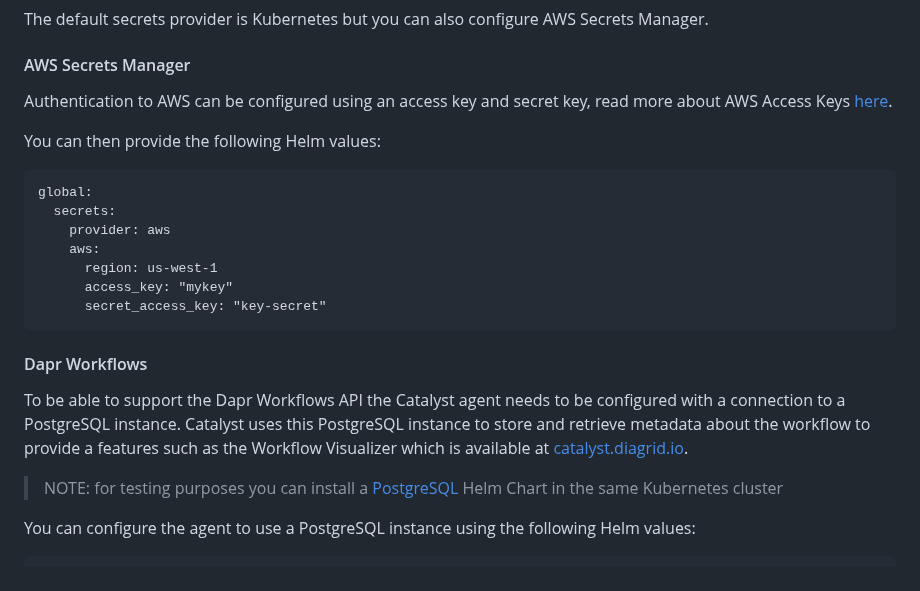
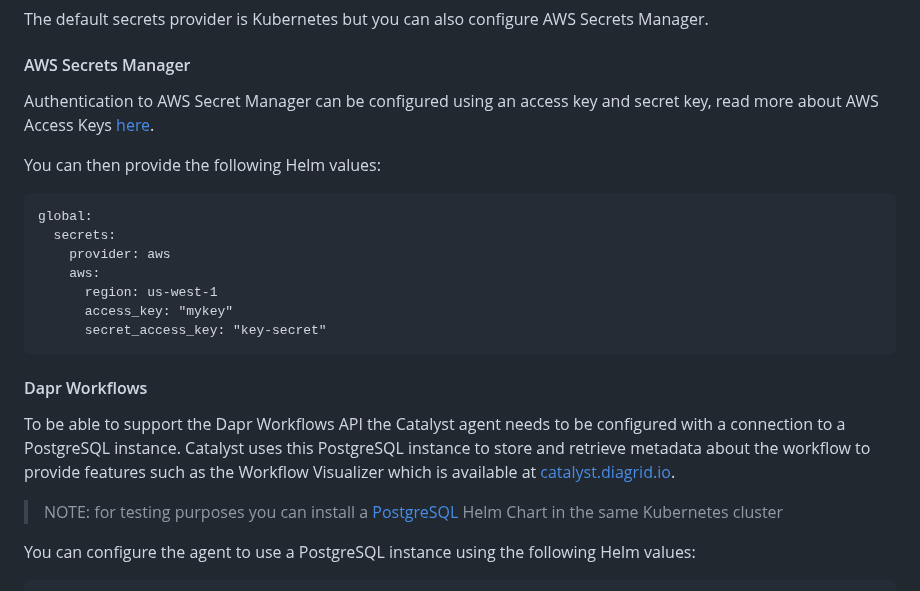
Before and after one commit to diagridio/charts, a Markdown page: README.md, the part around the change. Drawn GitHub-style.

Commit message:
Update
Signed-off-by: GitHub Actions Bot <action@github.com>

````diff
--- a/README.md
+++ b/README.md
@@ -101,7 +101,7 @@ The secrets provider allows Diagrid Catalyst to store and manage sensitive data
 The default secrets provider is Kubernetes but you can also configure AWS Secrets Manager.
 
 #### AWS Secrets Manager
-Authentication to AWS can be configured using an access key and secret key, read more about AWS Access Keys [here](https://docs.aws.amazon.com/IAM/latest/UserGuide/id_credentials_access-keys.html).
+Authentication to AWS Secret Manager can be configured using an access key and secret key, read more about AWS Access Keys [here](https://docs.aws.amazon.com/IAM/latest/UserGuide/id_credentials_access-keys.html).
 
 You can then provide the following Helm values:
 ```
@@ -115,7 +115,7 @@ global:
 ```
 
 #### Dapr Workflows
-To be able to support the Dapr Workflows API the Catalyst agent needs to be configured with a connection to a PostgreSQL instance. Catalyst uses this PostgreSQL instance to store and retrieve metadata about the workflow to provide a features such as the Workflow Visualizer which is available at [catalyst.diagrid.io](https://catalyst.diagrid.io).
+To be able to support the Dapr Workflows API the Catalyst agent needs to be configured with a connection to a PostgreSQL instance. Catalyst uses this PostgreSQL instance to store and retrieve metadata about the workflow to provide features such as the Workflow Visualizer which is available at [catalyst.diagrid.io](https://catalyst.diagrid.io).
 
 > NOTE: for testing purposes you can install a [PostgreSQL](https://github.com/bitnami/charts/tree/main/bitnami/postgresql) Helm Chart in the same Kubernetes cluster
 
````
